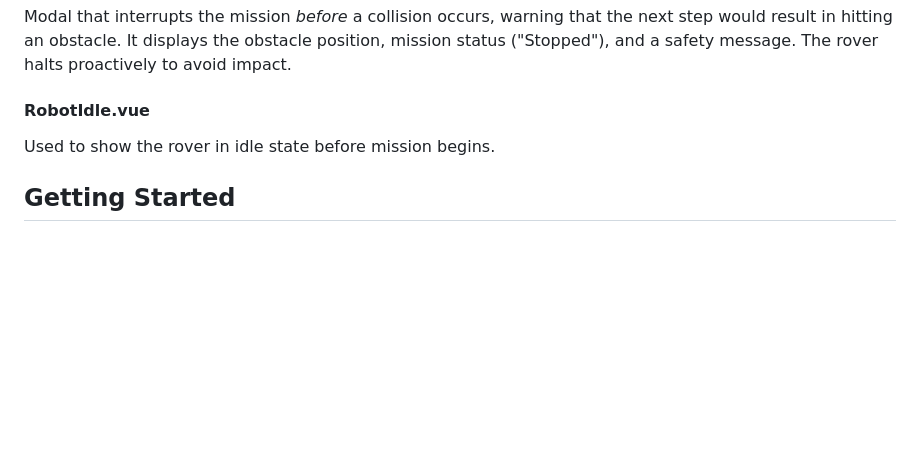
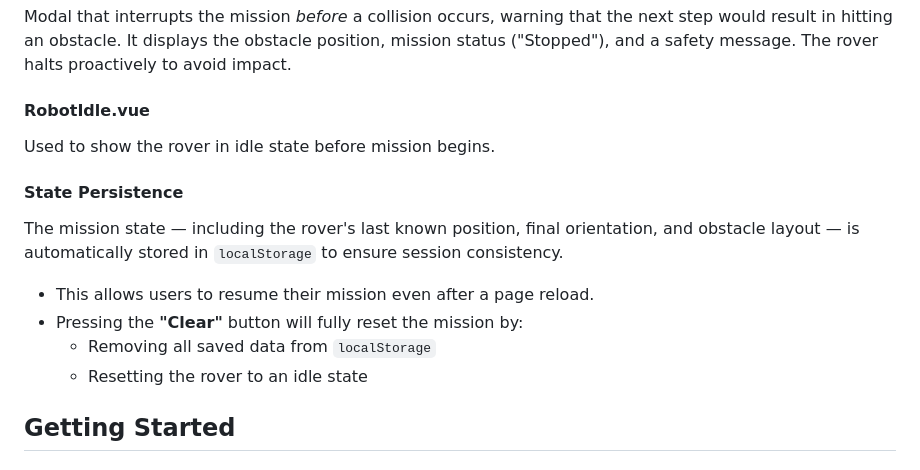
Before and after one commit to icher06/mars-rover-mission, a Markdown page: README.md, the part around the change. Rendered like a GitHub page; blank space fills up the shorter version.

```diff
--- a/README.md
+++ b/README.md
@@ -141,6 +141,14 @@ Modal that interrupts the mission *before* a collision occurs, warning that the
 #### RobotIdle.vue
 Used to show the rover in idle state before mission begins.
 
+#### State Persistence
+The mission state — including the rover's last known position, final orientation, and obstacle layout — is automatically stored in `localStorage` to ensure session consistency.
+
+- This allows users to resume their mission even after a page reload.
+- Pressing the **"Clear"** button will fully reset the mission by:
+  - Removing all saved data from `localStorage`
+  - Resetting the rover to an idle state
+
 ## Getting Started
 
 ### Backend Setup
```
